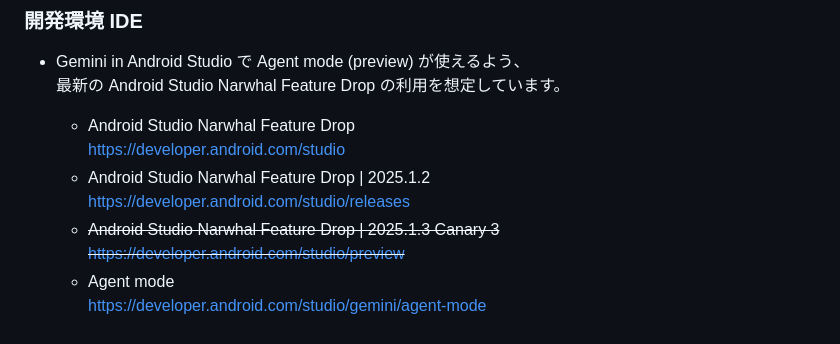
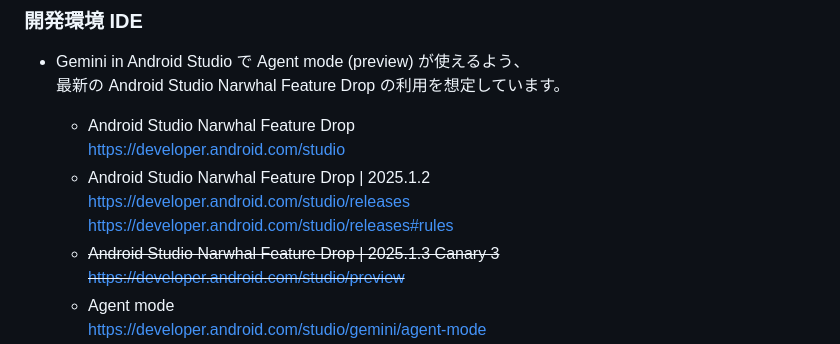
Before and after one commit to FlutterKaigi/conference-handson-2025, a Markdown page: README.md, the part around the change. Drawn GitHub-style.

Commit message:
Feature Drop 版のリリースノートのプロジェクトプロンプト説明を補足

```diff
--- a/README.md
+++ b/README.md
@@ -17,6 +17,7 @@ riverpod で状態値のグローバルアクセスおよび UI更新を行い
     https://developer.android.com/studio
   - Android Studio Narwhal Feature Drop | 2025.1.2
     https://developer.android.com/studio/releases
+    https://developer.android.com/studio/releases#rules
   - ~~Android Studio Narwhal Feature Drop | 2025.1.3 Canary 3~~
     ~~https://developer.android.com/studio/preview~~
   - Agent mode
```
